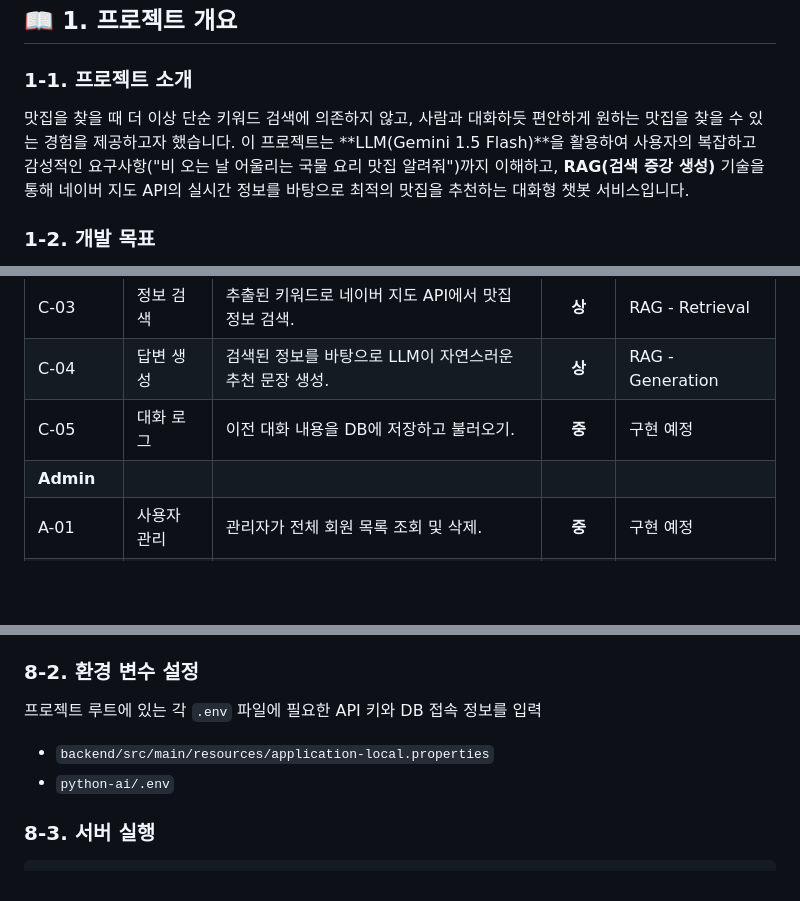
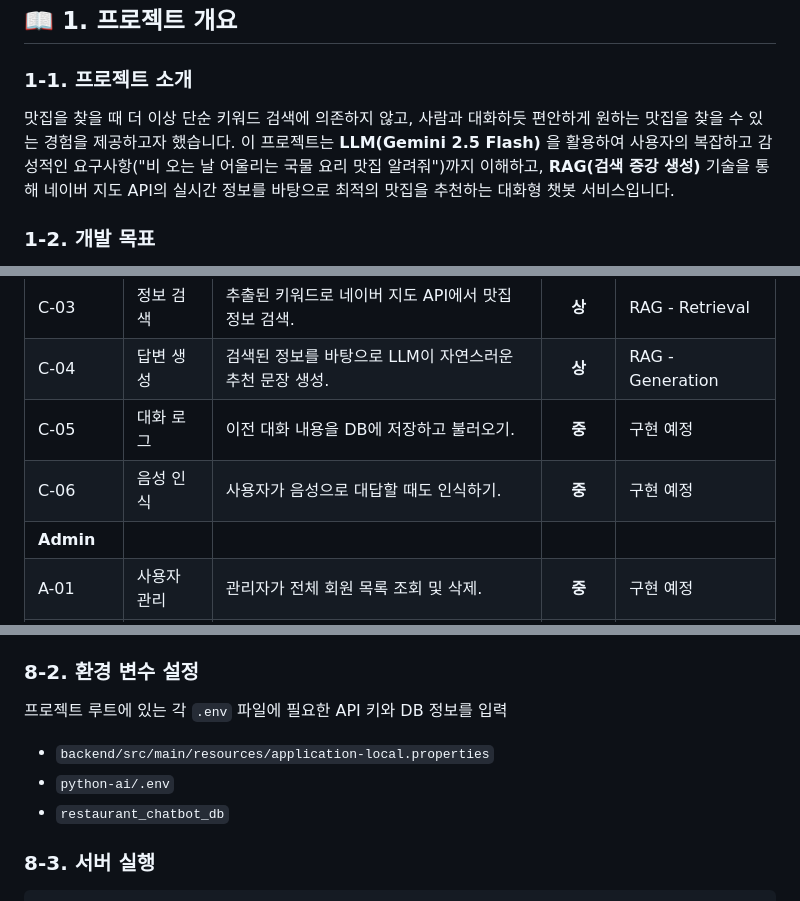
Before and after one commit to bin778/restaurant-recommend-chatbot, a Markdown page: README.md, 3 parts joined by grey strips. Drawn GitHub-style; blank space fills up the shorter version.

Commit message:
docs: Update README.md

```diff
--- a/README.md
+++ b/README.md
@@ -23,7 +23,7 @@
 
 ### 1-1. 프로젝트 소개
 
-맛집을 찾을 때 더 이상 단순 키워드 검색에 의존하지 않고, 사람과 대화하듯 편안하게 원하는 맛집을 찾을 수 있는 경험을 제공하고자 했습니다. 이 프로젝트는 **LLM(Gemini 1.5 Flash)**을 활용하여 사용자의 복잡하고 감성적인 요구사항("비 오는 날 어울리는 국물 요리 맛집 알려줘")까지 이해하고, **RAG(검색 증강 생성)** 기술을 통해 네이버 지도 API의 실시간 정보를 바탕으로 최적의 맛집을 추천하는 대화형 챗봇 서비스입니다.
+맛집을 찾을 때 더 이상 단순 키워드 검색에 의존하지 않고, 사람과 대화하듯 편안하게 원하는 맛집을 찾을 수 있는 경험을 제공하고자 했습니다. 이 프로젝트는 **LLM(Gemini 2.5 Flash)** 을 활용하여 사용자의 복잡하고 감성적인 요구사항("비 오는 날 어울리는 국물 요리 맛집 알려줘")까지 이해하고, **RAG(검색 증강 생성)** 기술을 통해 네이버 지도 API의 실시간 정보를 바탕으로 최적의 맛집을 추천하는 대화형 챗봇 서비스입니다.
 
 ### 1-2. 개발 목표
 
@@ -90,6 +90,7 @@
 | C-03        | 정보 검색   | 추출된 키워드로 네이버 지도 API에서 맛집 정보 검색.     |  **상**  | RAG - Retrieval       |
 | C-04        | 답변 생성   | 검색된 정보를 바탕으로 LLM이 자연스러운 추천 문장 생성. |  **상**  | RAG - Generation      |
 | C-05        | 대화 로그   | 이전 대화 내용을 DB에 저장하고 불러오기.                |  **중**  | 구현 예정             |
+| C-06        | 음성 인식   | 사용자가 음성으로 대답할 때도 인식하기.               |  **중**  | 구현 예정             |
 | **Admin**   |
 | A-01        | 사용자 관리 | 관리자가 전체 회원 목록 조회 및 삭제.                   |  **중**  | 구현 예정             |
 | A-02        | 사용자 관리 | 관리자가 부적절한 검색어 등록 및 관리.                  |  **하**  | 구현 예정             |
@@ -176,10 +177,11 @@
 
 ### 8-2. 환경 변수 설정
 
-프로젝트 루트에 있는 각 `.env` 파일에 필요한 API 키와 DB 접속 정보를 입력
+프로젝트 루트에 있는 각 `.env` 파일에 필요한 API 키와 DB 정보를 입력
 
 - `backend/src/main/resources/application-local.properties`
 - `python-ai/.env`
+- `restaurant_chatbot_db`
 
 ### 8-3. 서버 실행
 
```
